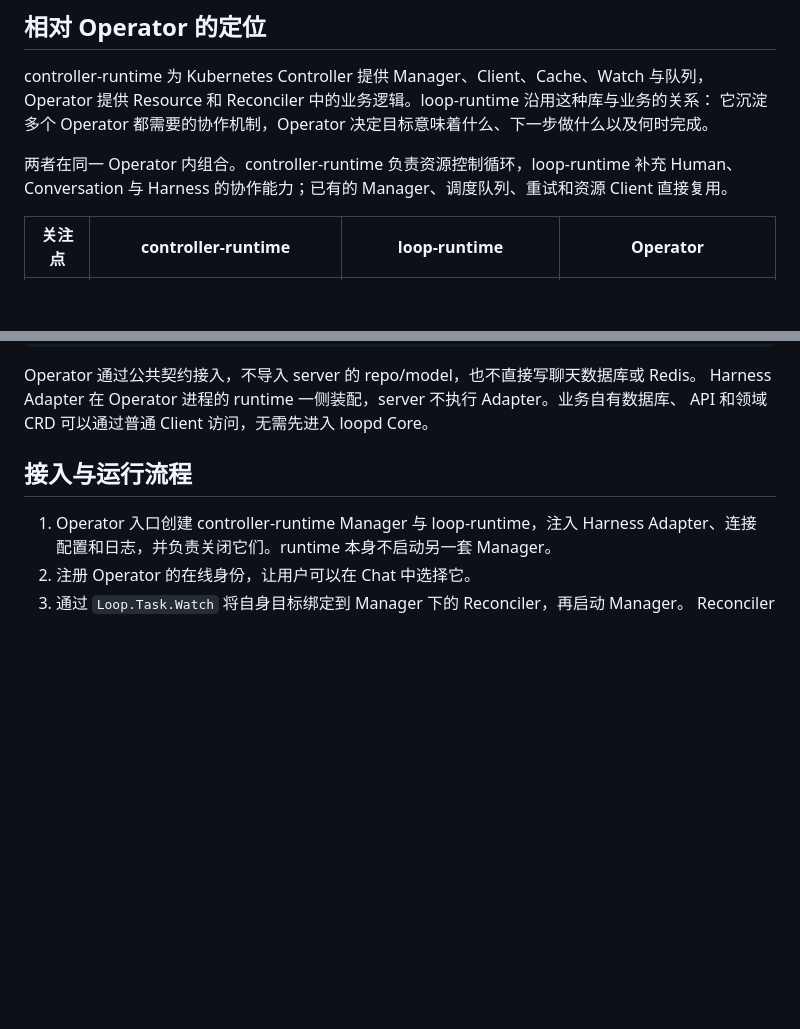
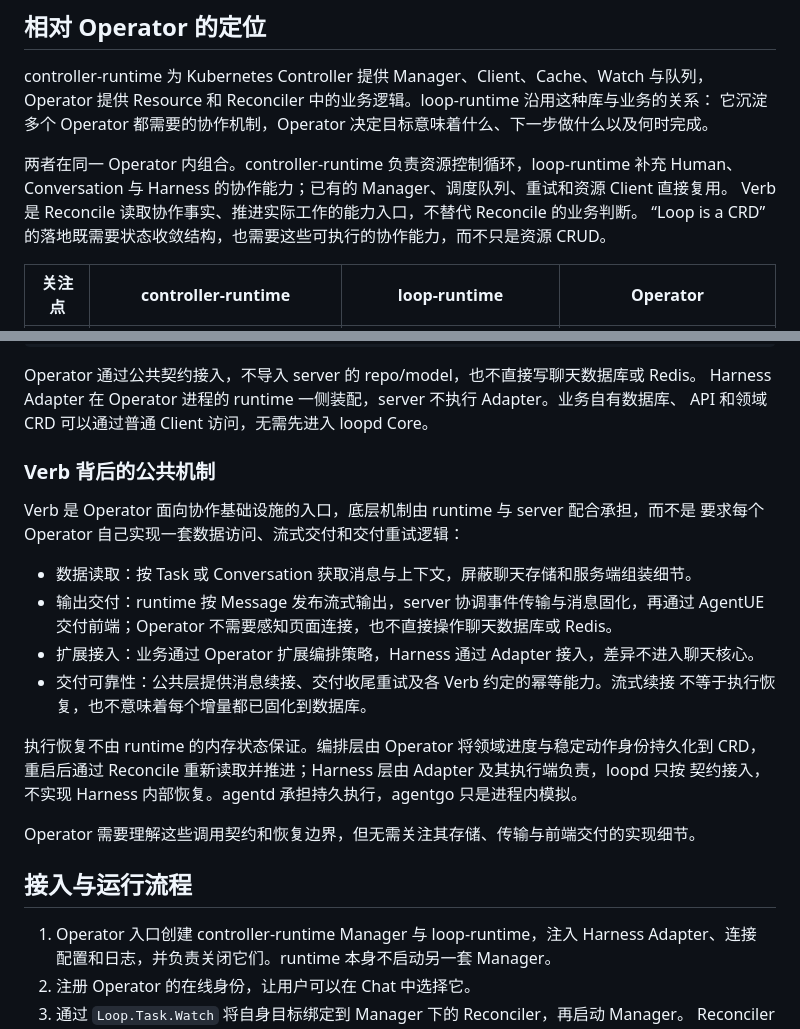
Before and after one commit to compforge/loopd, a Markdown page: docs/runtime.md, 2 parts joined by grey strips. Rendered like a GitHub page; blank space fills up the shorter version.

Commit message:
docs: clarify verb infrastructure and layered recovery ownership

```diff
--- a/docs/runtime.md
+++ b/docs/runtime.md
@@ -13,6 +13,8 @@ Operator 提供 Resource 和 Reconciler 中的业务逻辑。loop-runtime 沿用
 
 两者在同一 Operator 内组合。controller-runtime 负责资源控制循环，loop-runtime 补充 Human、
 Conversation 与 Harness 的协作能力；已有的 Manager、调度队列、重试和资源 Client 直接复用。
+Verb 是 Reconcile 读取协作事实、推进实际工作的能力入口，不替代 Reconcile 的业务判断。
+“Loop is a CRD” 的落地既需要状态收敛结构，也需要这些可执行的协作能力，而不只是资源 CRUD。
 
 | 关注点 | controller-runtime | loop-runtime | Operator |
 |---|---|---|---|
@@ -35,6 +37,24 @@ Operator process
 Operator 通过公共契约接入，不导入 server 的 repo/model，也不直接写聊天数据库或 Redis。
 Harness Adapter 在 Operator 进程的 runtime 一侧装配，server 不执行 Adapter。业务自有数据库、
 API 和领域 CRD 可以通过普通 Client 访问，无需先进入 loopd Core。
+
+### Verb 背后的公共机制
+
+Verb 是 Operator 面向协作基础设施的入口，底层机制由 runtime 与 server 配合承担，而不是
+要求每个 Operator 自己实现一套数据访问、流式交付和交付重试逻辑：
+
+- 数据读取：按 Task 或 Conversation 获取消息与上下文，屏蔽聊天存储和服务端组装细节。
+- 输出交付：runtime 按 Message 发布流式输出，server 协调事件传输与消息固化，再通过
+  AgentUE 交付前端；Operator 不需要感知页面连接，也不直接操作聊天数据库或 Redis。
+- 扩展接入：业务通过 Operator 扩展编排策略，Harness 通过 Adapter 接入，差异不进入聊天核心。
+- 交付可靠性：公共层提供消息续接、交付收尾重试及各 Verb 约定的幂等能力。流式续接
+  不等于执行恢复，也不意味着每个增量都已固化到数据库。
+
+执行恢复不由 runtime 的内存状态保证。编排层由 Operator 将领域进度与稳定动作身份持久化到
+CRD，重启后通过 Reconcile 重新读取并推进；Harness 层由 Adapter 及其执行端负责，loopd 只按
+契约接入，不实现 Harness 内部恢复。agentd 承担持久执行，agentgo 只是进程内模拟。
+
+Operator 需要理解这些调用契约和恢复边界，但无需关注其存储、传输与前端交付的实现细节。
 
 ## 接入与运行流程
 
```
Also changed, not shown: docs/kernel.md (+16 -2 lines).
